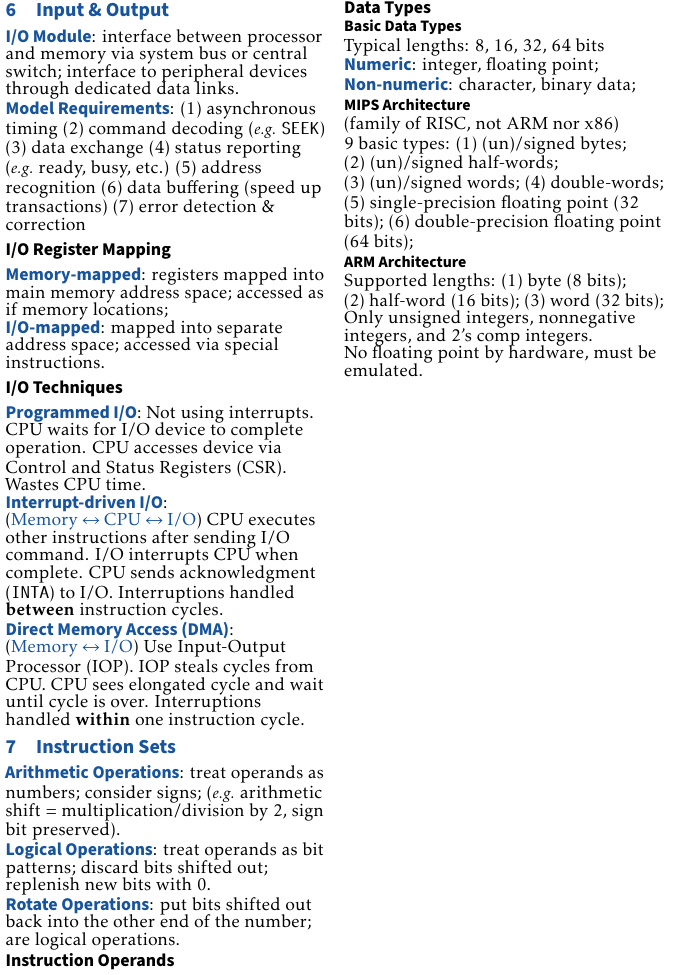
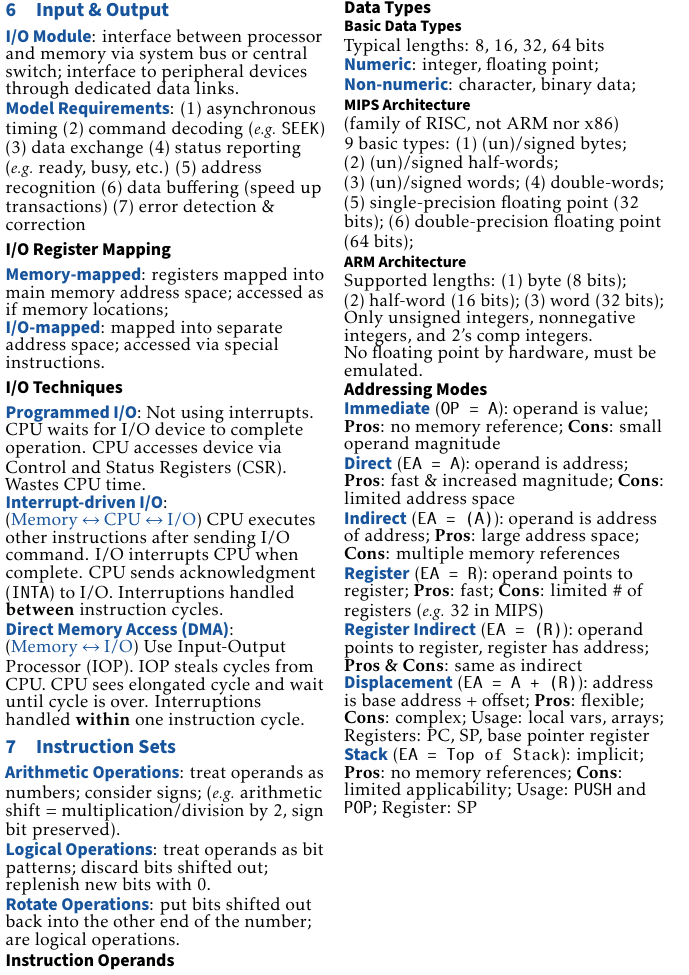
Before and after one commit to ShingZhanho/COMP2120-Notes, a LaTeX document (cheatsheet/COMP2120-Cheatsheet.tex, which reads cheatsheet/instruction-sets.tex): part of page 2 of 2, cut so that both start at the same text. Compiled offline with pdfLaTeX.

Commit message:
notes(cs): added addressing modes

```diff
--- a/cheatsheet/instruction-sets.tex
+++ b/cheatsheet/instruction-sets.tex
@@ -44,3 +44,12 @@ Supported lengths: \begin{enuminline}
 \end{enuminline}\\
 Only unsigned integers, nonnegative integers, and 2's comp integers.\\
 No floating point by hardware, must be emulated.
+
+\subsection*{Addressing Modes}
+\emph{Immediate} (\texttt{OP = A}): operand is value; \textbf{Pros}: no memory reference; \textbf{Cons}: small operand magnitude\\
+\emph{Direct} (\texttt{EA = A}): operand is address; \textbf{Pros}: fast \& increased magnitude; \textbf{Cons}: limited address space\\
+\emph{Indirect} (\texttt{EA = (A)}): operand is address of address; \textbf{Pros}: large address space; \textbf{Cons}: multiple memory references\\
+\emph{Register} (\texttt{EA = R}): operand points to register; \textbf{Pros}: fast; \textbf{Cons}: limited \# of registers (\eg 32 in MIPS)\\
+\emph{Register Indirect} (\texttt{EA = (R)}): operand points to register, register has address; \textbf{Pros \& Cons}: same as indirect\\
+\emph{Displacement} (\texttt{EA = A + (R)}): address is base address + offset; \textbf{Pros}: flexible; \textbf{Cons}: complex; Usage: local vars, arrays; Registers: PC, SP, base pointer register\\
+\emph{Stack} (\texttt{EA = Top of Stack}): implicit; \textbf{Pros}: no memory references; \textbf{Cons}: limited applicability; Usage: \texttt{PUSH} and \texttt{POP}; Register: SP
```
